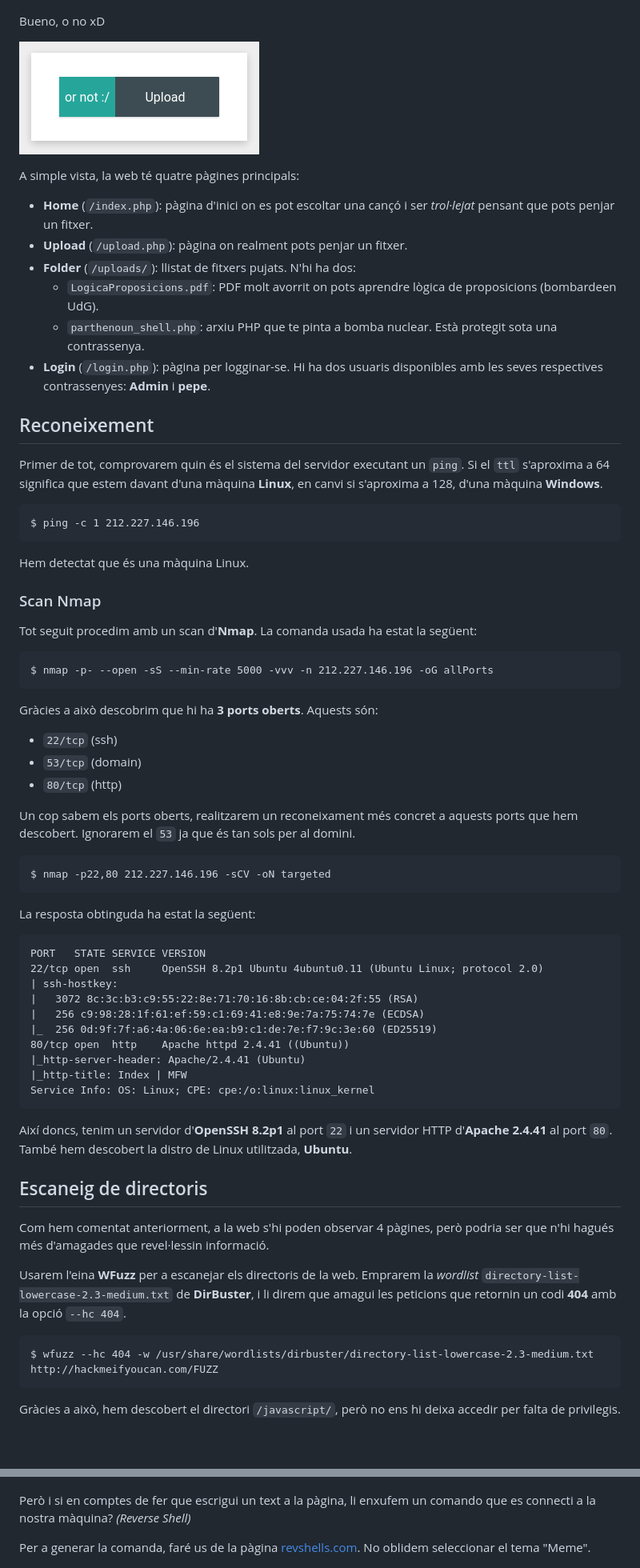
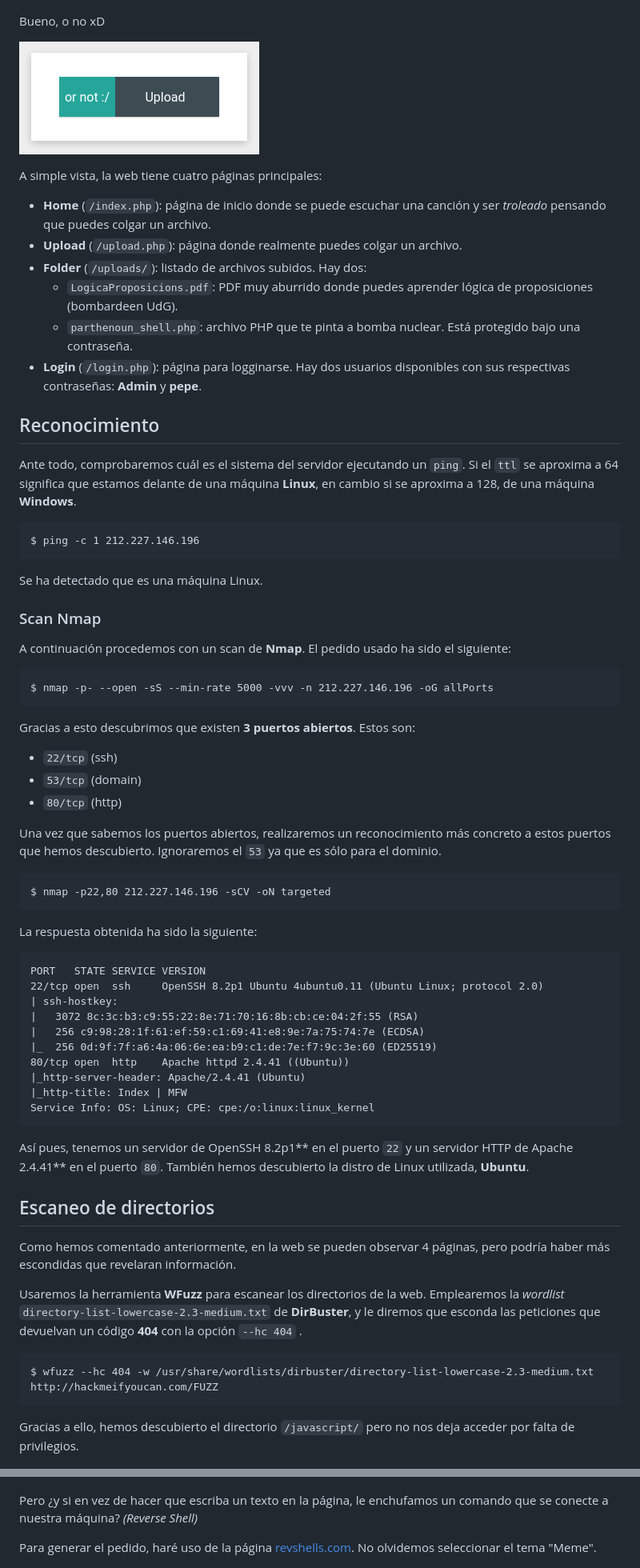
Before and after one commit to j0rd1s3rr4n0/TramuntHackCTF, a Markdown page: Fonta22/WriteUp-Fonta22.md, 2 parts joined by grey strips. Shown: that part at 80% size. Rendered like a GitHub page; blank space fills up the shorter version.

`````diff
--- a/Fonta22/WriteUp-Fonta22.md
+++ b/Fonta22/WriteUp-Fonta22.md
@@ -23,41 +23,40 @@ Bueno, o no xD
 
-A simple vista, la web té quatre pàgines principals:
-- **Home** (`/index.php`): pàgina d'inici on es pot escoltar una cançó i ser *trol·lejat* pensant que pots penjar un fitxer.
-- **Upload** (`/upload.php`): pàgina on realment pots penjar un fitxer.
-- **Folder** (`/uploads/`): llistat de fitxers pujats. N'hi ha dos:
-    - `LogicaProposicions.pdf`: PDF molt avorrit on pots aprendre lògica de proposicions (bombardeen UdG).
-    - `parthenoun_shell.php`: arxiu PHP que te pinta a bomba nuclear. Està protegit sota una contrassenya.
-- **Login** (`/login.php`): pàgina per logginar-se. Hi ha dos usuaris disponibles amb les seves respectives contrassenyes: **Admin** i **pepe**.
+A simple vista, la web tiene cuatro páginas principales:
+- **Home** (`/index.php`): página de inicio donde se puede escuchar una canción y ser *troleado* pensando que puedes colgar un archivo.
+- **Upload** (`/upload.php`): página donde realmente puedes colgar un archivo.
+- **Folder** (`/uploads/`): listado de archivos subidos. Hay dos:
+     - `LogicaProposicions.pdf`: PDF muy aburrido donde puedes aprender lógica de proposiciones (bombardeen UdG).
+     - `parthenoun_shell.php`: archivo PHP que te pinta a bomba nuclear. Está protegido bajo una contraseña.
+- **Login** (`/login.php`): página para logginarse. Hay dos usuarios disponibles con sus respectivas contraseñas: **Admin** y **pepe**.
 
-## Reconeixement
-Primer de tot, comprovarem quin és el sistema del servidor executant un `ping`. Si el `ttl` s'aproxima a 64 significa que estem davant d'una màquina **Linux**, en canvi si s'aproxima a 128, d'una màquina **Windows**.
+## Reconocimiento
+Ante todo, comprobaremos cuál es el sistema del servidor ejecutando un `ping`. Si el `ttl` se aproxima a 64 significa que estamos delante de una máquina **Linux**, en cambio si se aproxima a 128, de una máquina **Windows**.
 
-```
+````
 $ ping -c 1 212.227.146.196
-```
+````
 
-Hem detectat que és una màquina Linux.
+Se ha detectado que es una máquina Linux.
 
 ### Scan Nmap
-Tot seguit procedim amb un scan d'**Nmap**. La comanda usada ha estat la següent:
+A continuación procedemos con un scan de **Nmap**. El pedido usado ha sido el siguiente:
 
 ```
 $ nmap -p- --open -sS --min-rate 5000 -vvv -n 212.227.146.196 -oG allPorts
 ```
 
-Gràcies a això descobrim que hi ha **3 ports oberts**. Aquests són:
+Gracias a esto descubrimos que existen **3 puertos abiertos**. Estos son:
 - `22/tcp` (ssh)
 - `53/tcp` (domain)
 - `80/tcp` (http)
 
-Un cop sabem els ports oberts, realitzarem un reconeixament més concret a aquests ports que hem descobert. Ignorarem el `53` ja que és tan sols per al domini.
+Una vez que sabemos los puertos abiertos, realizaremos un reconocimiento más concreto a estos puertos que hemos descubierto. Ignoraremos el `53` ya que es sólo para el dominio.
 
 ```
 $ nmap -p22,80 212.227.146.196 -sCV -oN targeted
 ```
 
-La resposta obtinguda ha estat la següent:
-
+La respuesta obtenida ha sido la siguiente:
 ```
 PORT   STATE SERVICE VERSION
 22/tcp open  ssh     OpenSSH 8.2p1 Ubuntu 4ubuntu0.11 (Ubuntu Linux; protocol 2.0)
@@ -71,18 +70,18 @@ PORT   STATE SERVICE VERSION
 Service Info: OS: Linux; CPE: cpe:/o:linux:linux_kernel
 ```
 
-Així doncs, tenim un servidor d'**OpenSSH 8.2p1** al port `22` i un servidor HTTP d'**Apache 2.4.41** al port `80`. També hem descobert la distro de Linux utilitzada, **Ubuntu**.
+Así pues, tenemos un servidor de OpenSSH 8.2p1** en el puerto `22` y un servidor HTTP de Apache 2.4.41** en el puerto `80`. También hemos descubierto la distro de Linux utilizada, **Ubuntu**.
 
-## Escaneig de directoris
-Com hem comentat anteriorment, a la web s'hi poden observar 4 pàgines, però podria ser que n'hi hagués més d'amagades que revel·lessin informació.
+## Escaneo de directorios
+Como hemos comentado anteriormente, en la web se pueden observar 4 páginas, pero podría haber más escondidas que revelaran información.
 
-Usarem l'eina **WFuzz** per a escanejar els directoris de la web. Emprarem la *wordlist* `directory-list-lowercase-2.3-medium.txt` de **DirBuster**, i li direm que amagui les peticions que retornin un codi **404** amb la opció `--hc 404`.
+Usaremos la herramienta **WFuzz** para escanear los directorios de la web. Emplearemos la *wordlist* `directory-list-lowercase-2.3-medium.txt` de **DirBuster**, y le diremos que esconda las peticiones que devuelvan un código **404** con la opción `--hc 404` .
 
 ```
 $ wfuzz --hc 404 -w /usr/share/wordlists/dirbuster/directory-list-lowercase-2.3-medium.txt http://hackmeifyoucan.com/FUZZ
 ```
 
-Gràcies a això, hem descobert el directori `/javascript/`, però no ens hi deixa accedir per falta de privilegis.
+Gracias a ello, hemos descubierto el directorio `/javascript/` pero no nos deja acceder por falta de privilegios.
 
 ![/javascript/ Forbidden](./img/javascript_forbidden.png)
 
@@ -127,9 +125,9 @@ Sembla que ha funcionat. Ens deixa executar el fitxer.
 
 ![echo.php](./img/echo.png)
 
-Però i si en comptes de fer que escrigui un text a la pàgina, li enxufem un comando que es connecti a la nostra màquina? *(Reverse Shell)*
+Pero ¿y si en vez de hacer que escriba un texto en la página, le enchufamos un comando que se conecte a nuestra máquina? *(Reverse Shell)*
 
-Per a generar la comanda, faré us de la pàgina [revshells.com](https://www.revshells.com/). No oblidem seleccionar el tema "Meme".
+Para generar el pedido, haré uso de la página [revshells.com](https://www.revshells.com/). No olvidemos seleccionar el tema "Meme".
 
 ![revshells.com](./img/revshells.png)
 
`````
Also changed, not shown: other parts of Fonta22/WriteUp-Fonta22.md (+55 -56 lines).
